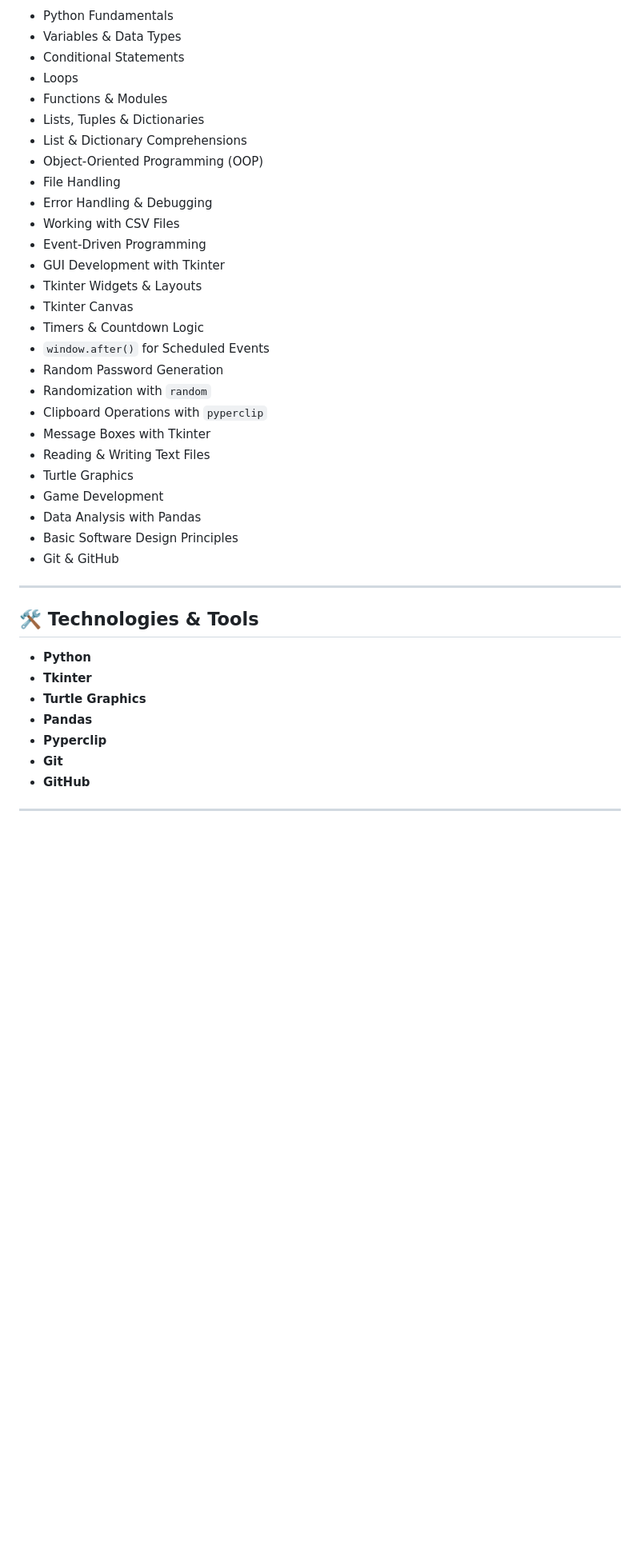
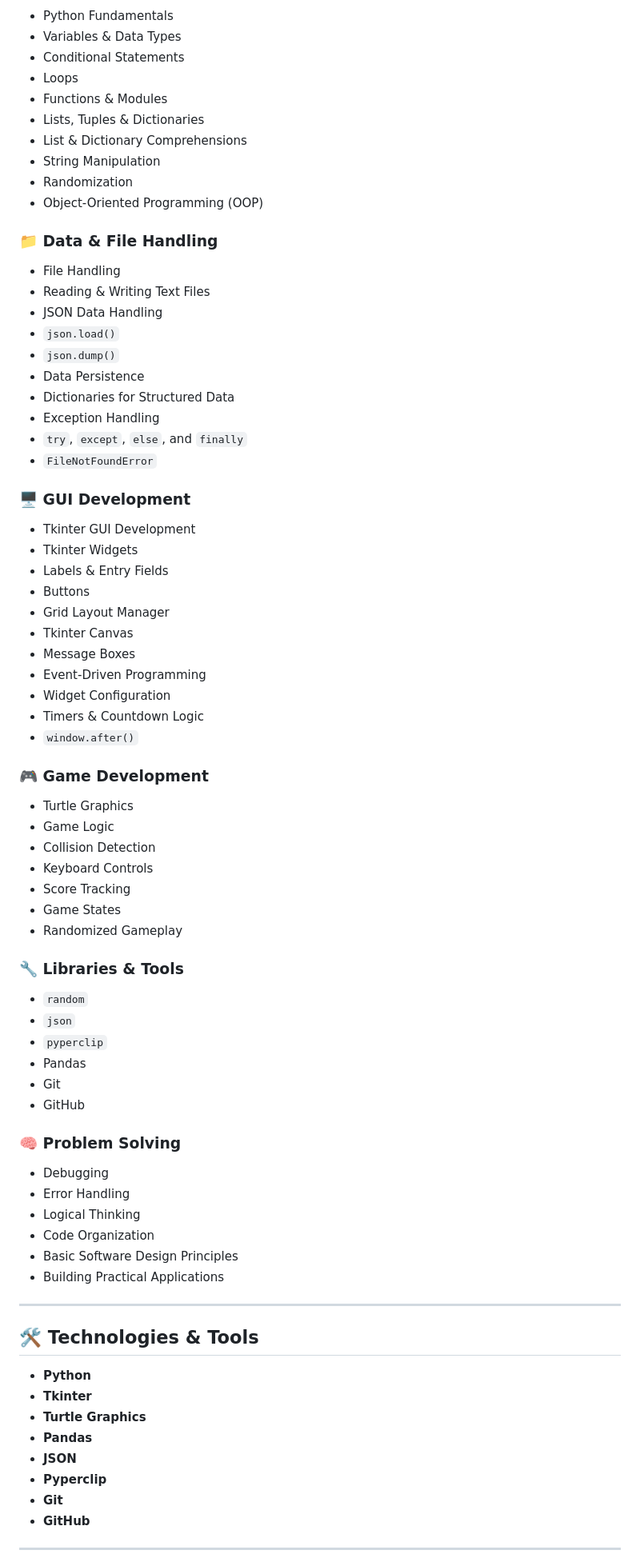
Before and after one commit to alisha-dsz/100-days-of-code-python, a Markdown page: README.md, the part around one of its changes. Shown at 80% size. Rendered like a GitHub page; blank space fills up the shorter version.

```diff
--- a/README.md
+++ b/README.md
@@ -60,26 +63,64 @@ These projects showcase my journey in Python programming, covering Python fundam
 * Functions & Modules
 * Lists, Tuples & Dictionaries
 * List & Dictionary Comprehensions
+* String Manipulation
+* Randomization
 * Object-Oriented Programming (OOP)
+
+### 📁 Data & File Handling
+
 * File Handling
-* Error Handling & Debugging
-* Working with CSV Files
+* Reading & Writing Text Files
+* JSON Data Handling
+* `json.load()`
+* `json.dump()`
+* Data Persistence
+* Dictionaries for Structured Data
+* Exception Handling
+* `try`, `except`, `else`, and `finally`
+* `FileNotFoundError`
+
+### 🖥️ GUI Development
+
+* Tkinter GUI Development
+* Tkinter Widgets
+* Labels & Entry Fields
+* Buttons
+* Grid Layout Manager
+* Tkinter Canvas
+* Message Boxes
 * Event-Driven Programming
-* GUI Development with Tkinter
-* Tkinter Widgets & Layouts
-* Tkinter Canvas
+* Widget Configuration
 * Timers & Countdown Logic
-* `window.after()` for Scheduled Events
-* Random Password Generation
-* Randomization with `random`
-* Clipboard Operations with `pyperclip`
-* Message Boxes with Tkinter
-* Reading & Writing Text Files
+* `window.after()`
+
+### 🎮 Game Development
+
 * Turtle Graphics
-* Game Development
-* Data Analysis with Pandas
+* Game Logic
+* Collision Detection
+* Keyboard Controls
+* Score Tracking
+* Game States
+* Randomized Gameplay
+
+### 🔧 Libraries & Tools
+
+* `random`
+* `json`
+* `pyperclip`
+* Pandas
+* Git
+* GitHub
+
+### 🧠 Problem Solving
+
+* Debugging
+* Error Handling
+* Logical Thinking
+* Code Organization
 * Basic Software Design Principles
-* Git & GitHub
+* Building Practical Applications
 
 ---
 
@@ -89,6 +130,7 @@ These projects showcase my journey in Python programming, covering Python fundam
 * **Tkinter**
 * **Turtle Graphics**
 * **Pandas**
+* **JSON**
 * **Pyperclip**
 * **Git**
 * **GitHub**
```
Also changed, not shown: other parts of README.md (+41 -36 lines).
